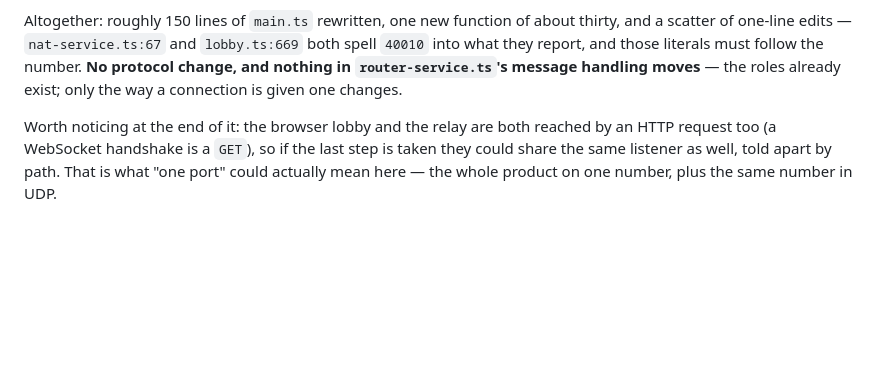
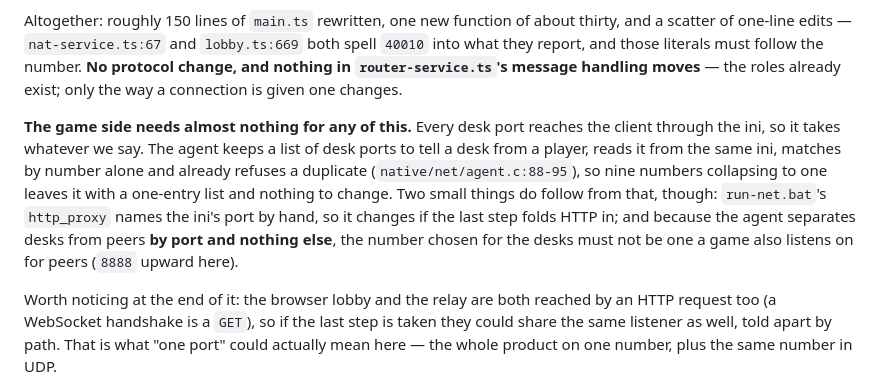
Before and after one commit to senyaak/h5e-lobby, a Markdown page: SLICE_over_the_internet.md, the part around the change. GitHub-like rendering; blank space fills up the shorter version.

Commit message:
Say what the game side has to do about it, which is almost nothing

```diff
--- a/SLICE_over_the_internet.md
+++ b/SLICE_over_the_internet.md
@@ -169,6 +169,16 @@ and a scatter of one-line edits — `nat-service.ts:67` and `lobby.ts:669` both
 change, and nothing in `router-service.ts`'s message handling moves** — the roles
 already exist; only the way a connection is given one changes.
 
+**The game side needs almost nothing for any of this.** Every desk port reaches the
+client through the ini, so it takes whatever we say. The agent keeps a list of desk
+ports to tell a desk from a player, reads it from the same ini, matches by number alone
+and already refuses a duplicate (`native/net/agent.c:88-95`), so nine numbers collapsing
+to one leaves it with a one-entry list and nothing to change. Two small things do follow
+from that, though: `run-net.bat`'s `http_proxy` names the ini's port by hand, so it
+changes if the last step folds HTTP in; and because the agent separates desks from peers
+**by port and nothing else**, the number chosen for the desks must not be one a game
+also listens on for peers (`8888` upward here).
+
 Worth noticing at the end of it: the browser lobby and the relay are both reached by an
 HTTP request too (a WebSocket handshake is a `GET`), so if the last step is taken they
 could share the same listener as well, told apart by path. That is what "one port"
```
